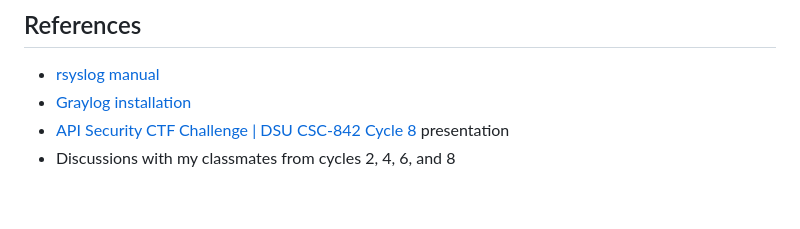
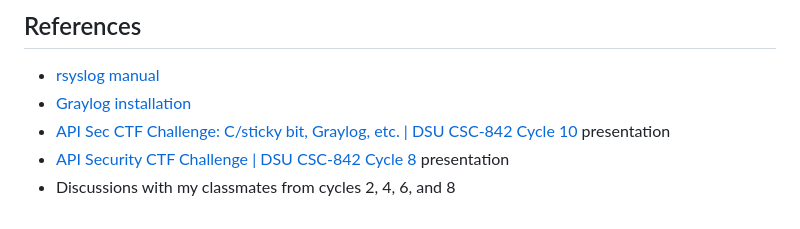
Before and after one commit to wwt9829/csc842-apisec, a Markdown page: README.md, the part around the change. Rendered like a GitHub page.

Commit message:
add video for cycle 10

```diff
--- a/README.md
+++ b/README.md
@@ -41,5 +41,6 @@ During the last cycle, I received many questions about how I stored API keys in
 ## References
 * [rsyslog manual](https://www.rsyslog.com/doc/index.html)
 * [Graylog installation](https://go2docs.graylog.org/current/downloading_and_installing_graylog/installing_graylog.html)
+* [API Sec CTF Challenge: C/sticky bit, Graylog, etc. | DSU CSC-842 Cycle 10](https://youtu.be/epyJwnRlfqo) presentation
 * [API Security CTF Challenge | DSU CSC-842 Cycle 8](https://youtu.be/veqoNRxKiAM) presentation
 * Discussions with my classmates from cycles 2, 4, 6, and 8
```
